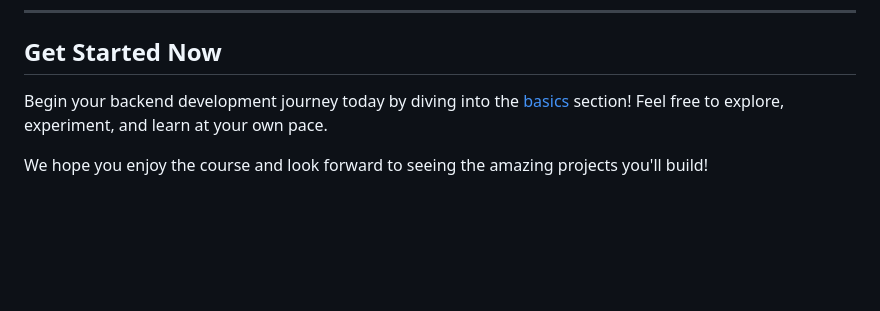
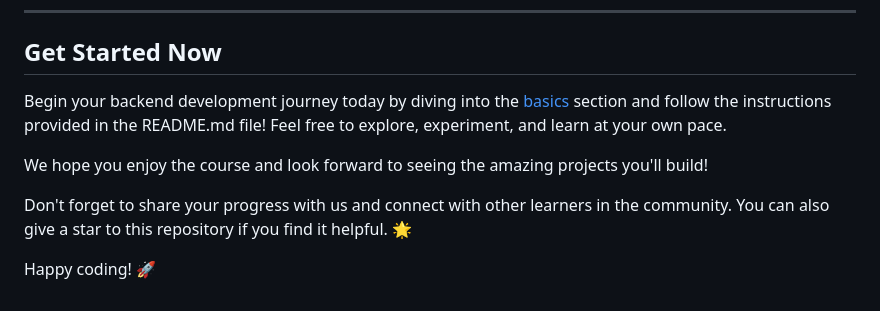
Before and after one commit to aditya-2k23/backend-course, a Markdown page: README.md, the part around the change. Drawn GitHub-style; blank space fills up the shorter version.

Commit message:
Update README.md to improve onboarding instructions and encourage community engagement

```diff
--- a/README.md
+++ b/README.md
@@ -80,6 +80,12 @@ This course is a collaboration between **Aditya** and **Smoljames**. Special tha
 
 ## Get Started Now
 
-Begin your backend development journey today by diving into the [basics](basics) section! Feel free to explore, experiment, and learn at your own pace.
+Begin your backend development journey today by diving into the [basics](basics) section and follow the instructions provided in the README.md file!
+Feel free to explore, experiment, and learn at your own pace.
 
 We hope you enjoy the course and look forward to seeing the amazing projects you'll build!
+
+Don't forget to share your progress with us and connect with other learners in the community.
+You can also give a star to this repository if you find it helpful. 🌟
+
+Happy coding! 🚀
```
